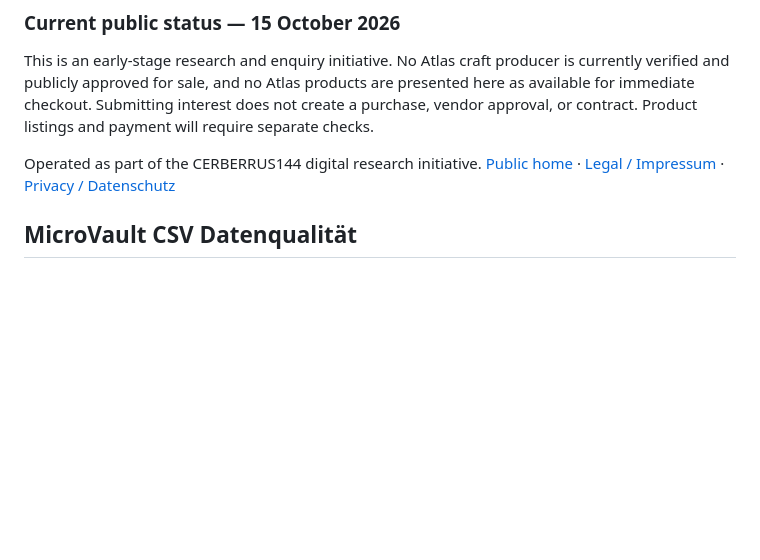
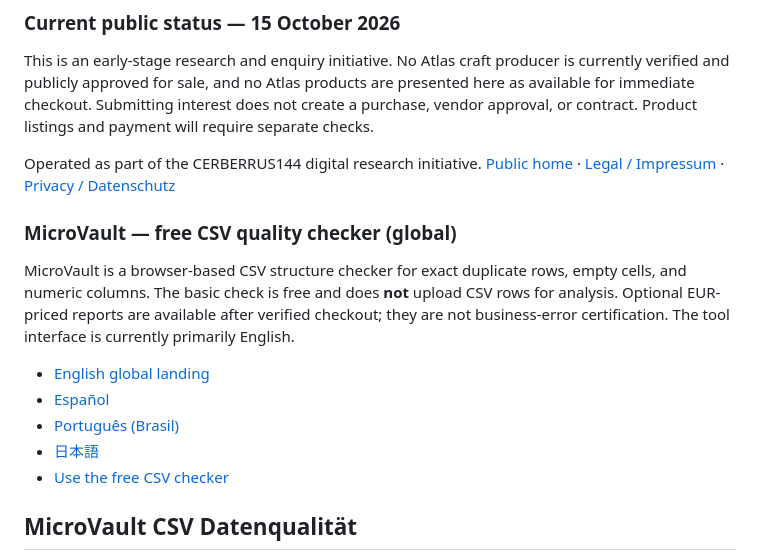
Before and after one commit to charlysmoky2010-hub/charlysmoky2010-hub.github.io, a Markdown page: README.md, the part around the change. Rendered like a GitHub page; blank space fills up the shorter version.

Commit message:
growth(microvault): add global multilingual product discovery links to public README

```diff
--- a/README.md
+++ b/README.md
@@ -22,6 +22,17 @@ This is an early-stage research and enquiry initiative. No Atlas craft producer
 
 Operated as part of the CERBERRUS144 digital research initiative. [Public home](https://charlysmoky2010-hub.github.io/) · [Legal / Impressum](https://vlgibwclecuhnnrgycnx.supabase.co/functions/v1/phi-nexus-public?page=imprint&locale=de) · [Privacy / Datenschutz](https://vlgibwclecuhnnrgycnx.supabase.co/functions/v1/phi-nexus-public?page=privacy&locale=de)
 
+
+### MicroVault — free CSV quality checker (global)
+
+MicroVault is a browser-based CSV structure checker for exact duplicate rows, empty cells, and numeric columns. The basic check is free and does **not** upload CSV rows for analysis. Optional EUR-priced reports are available after verified checkout; they are not business-error certification. The tool interface is currently primarily English.
+
+- [English global landing](https://charlysmoky2010-hub.github.io/microvault/global/)
+- [Español](https://charlysmoky2010-hub.github.io/microvault/global/es.html)
+- [Português (Brasil)](https://charlysmoky2010-hub.github.io/microvault/global/pt-br.html)
+- [日本語](https://charlysmoky2010-hub.github.io/microvault/global/ja.html)
+- [Use the free CSV checker](https://microvault.floot.app/?src=share#analyzer)
+
 ## MicroVault CSV Datenqualität
 
 **Global English product — free CSV duplicate checker:** [Try MicroVault in your browser](https://microvault.floot.app/csv-duplicate-checker). Find exact duplicate rows, blank cells and structural issues in CSV exports up to 2 MB without signing up or uploading the CSV to MicroVault's server. The free summary can be downloaded without payment. For buyers needing more detail, the product offers optional one-time €5 and €29 reports through Stripe; those are separate purchases and do not automatically correct the source data.
```
